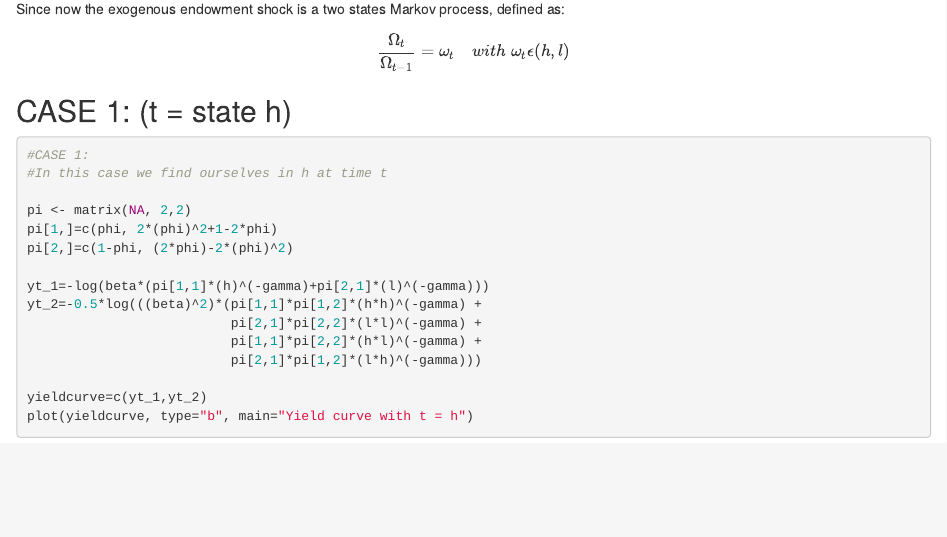
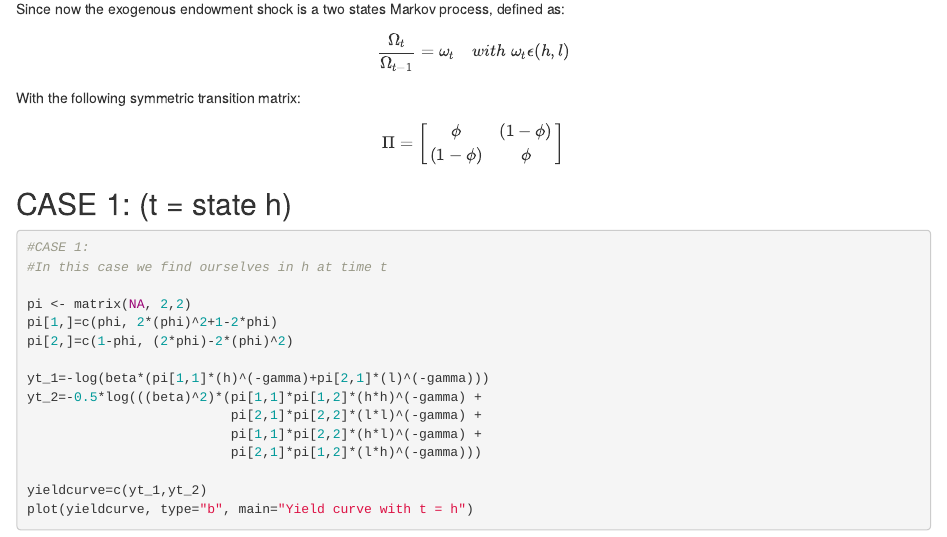
Before and after one commit to federicovicentini/MEAP-4th-Takehome, an R Markdown document (4th-Takehome-Mkdown.rmd): the page in a window 1100 px wide, from 730 px down. The pictures show the output file 4th-Takehome-Mkdown.html that the author committed with the source, opened offline.

Commit message:
Update 2

````diff
--- a/4th-Takehome-Mkdown.rmd
+++ b/4th-Takehome-Mkdown.rmd
@@ -65,6 +65,11 @@ is a two states Markov process, defined as:
 $$\frac{\Omega_{t}}{\Omega_{t-1}}=\omega_{t}\quad
   with \; \omega_{t}\epsilon (h,l)$$
 
+With the following symmetric transition matrix:
+
+$$\Pi = \left[\begin{matrix}\phi & (1-\phi) \\ (1-\phi) & \phi \\ \end{matrix}\right]$$
+
+
 ## CASE 1: (t = state h)
 
 ```{r p2, message=FALSE, echo=TRUE}
````
Also changed, not shown: 4th-Takehome-Mkdown.html.
